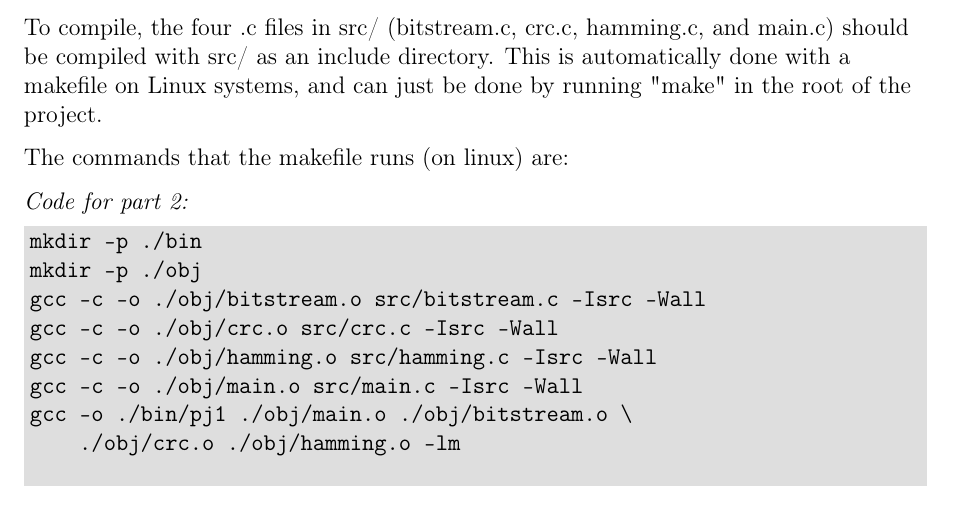
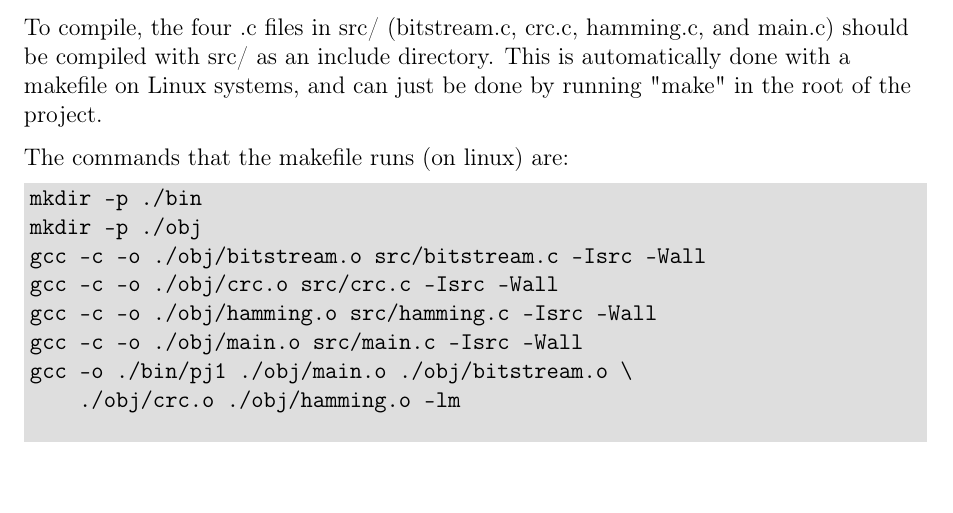
Before and after one commit to stbowers/cs4220-pj1, a LaTeX document (doc/Project1.tex): part of page 1 of 2, cut so that both start at the same text. Compiled offline with pdfLaTeX.

Commit message:
Updated latex doc

```diff
--- a/doc/Project1.tex
+++ b/doc/Project1.tex
@@ -37,7 +37,6 @@
 
     The commands that the makefile runs (on linux) are:
 
-    \textit{Code for part 2:}
     \begin{snugshade*}
     \begin{verbatim}
 mkdir -p ./bin
```
Also changed, not shown: doc/Project1.pdf, 1 other file.
